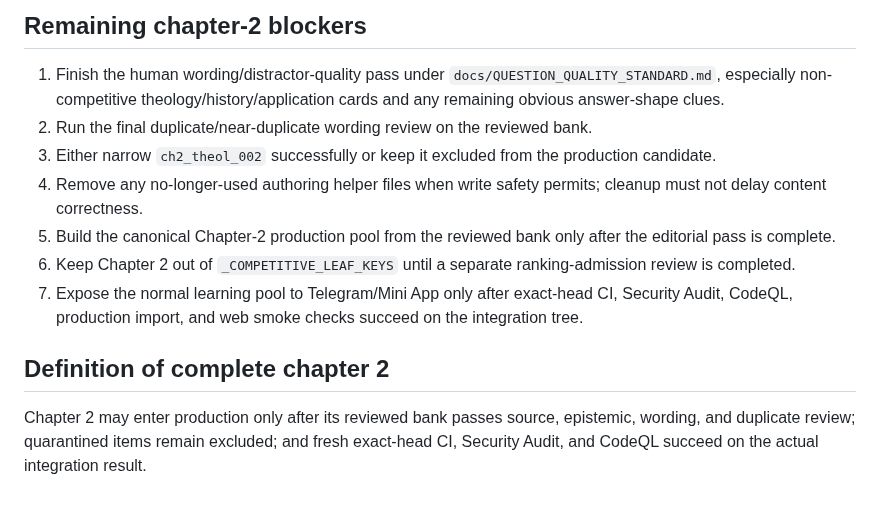
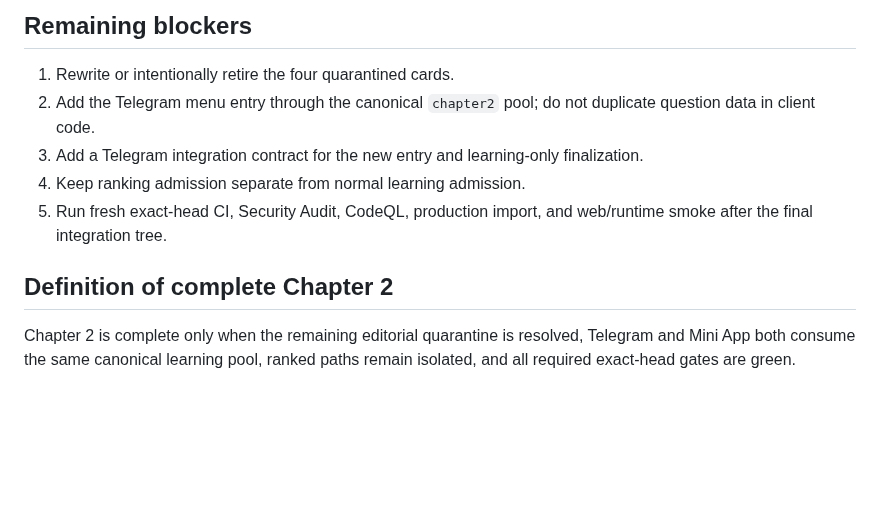
Before and after one commit to FedorMilovanov/bible-bot, a Markdown page: docs/CHAPTER2_COVERAGE.md, the part around one of its changes. Rendered like a GitHub page; blank space fills up the shorter version.

Commit message:
Sync Chapter 2 coverage state

```diff
--- a/docs/CHAPTER2_COVERAGE.md
+++ b/docs/CHAPTER2_COVERAGE.md
@@ -38,14 +42,12 @@ Do not promote this item until the wording is narrowed successfully. Its exclusi
 
-## Remaining chapter-2 blockers
+## Remaining blockers
 
-1. Finish the human wording/distractor-quality pass under `docs/QUESTION_QUALITY_STANDARD.md`, especially non-competitive theology/history/application cards and any remaining obvious answer-shape clues.
-2. Run the final duplicate/near-duplicate wording review on the reviewed bank.
-3. Either narrow `ch2_theol_002` successfully or keep it excluded from the production candidate.
-4. Remove any no-longer-used authoring helper files when write safety permits; cleanup must not delay content correctness.
-5. Build the canonical Chapter-2 production pool from the reviewed bank only after the editorial pass is complete.
-6. Keep Chapter 2 out of `_COMPETITIVE_LEAF_KEYS` until a separate ranking-admission review is completed.
-7. Expose the normal learning pool to Telegram/Mini App only after exact-head CI, Security Audit, CodeQL, production import, and web smoke checks succeed on the integration tree.
+1. Rewrite or intentionally retire the four quarantined cards.
+2. Add the Telegram menu entry through the canonical `chapter2` pool; do not duplicate question data in client code.
+3. Add a Telegram integration contract for the new entry and learning-only finalization.
+4. Keep ranking admission separate from normal learning admission.
+5. Run fresh exact-head CI, Security Audit, CodeQL, production import, and web/runtime smoke after the final integration tree.
 
-## Definition of complete chapter 2
+## Definition of complete Chapter 2
 
-Chapter 2 may enter production only after its reviewed bank passes source, epistemic, wording, and duplicate review; quarantined items remain excluded; and fresh exact-head CI, Security Audit, and CodeQL succeed on the actual integration result.
+Chapter 2 is complete only when the remaining editorial quarantine is resolved, Telegram and Mini App both consume the same canonical learning pool, ranked paths remain isolated, and all required exact-head gates are green.
```
Also changed, not shown: other parts of docs/CHAPTER2_COVERAGE.md (+29 -25 lines).
